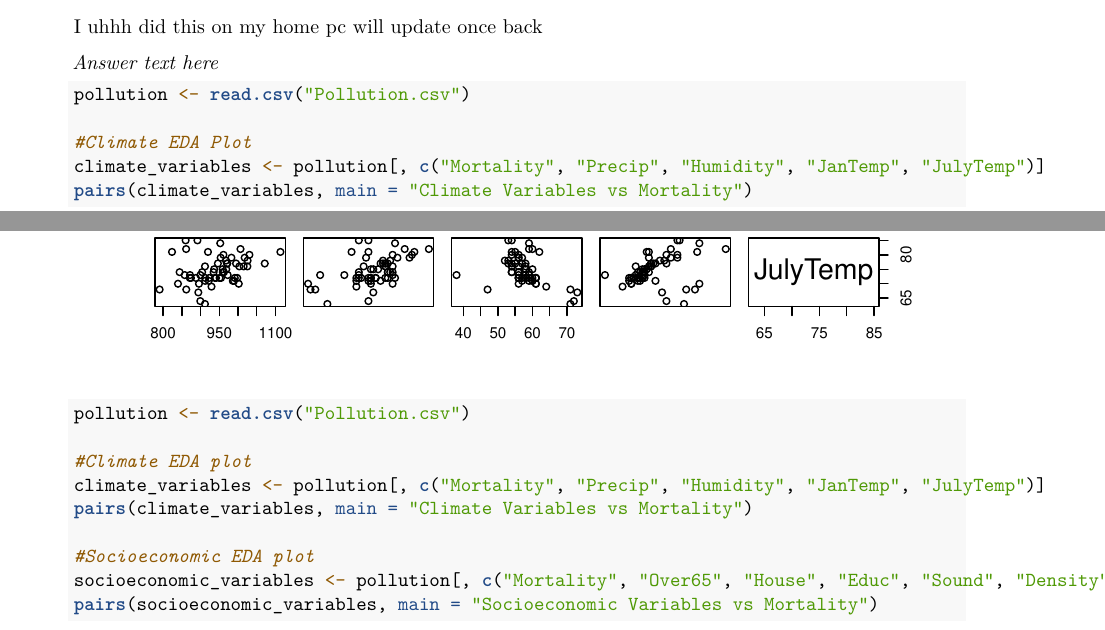
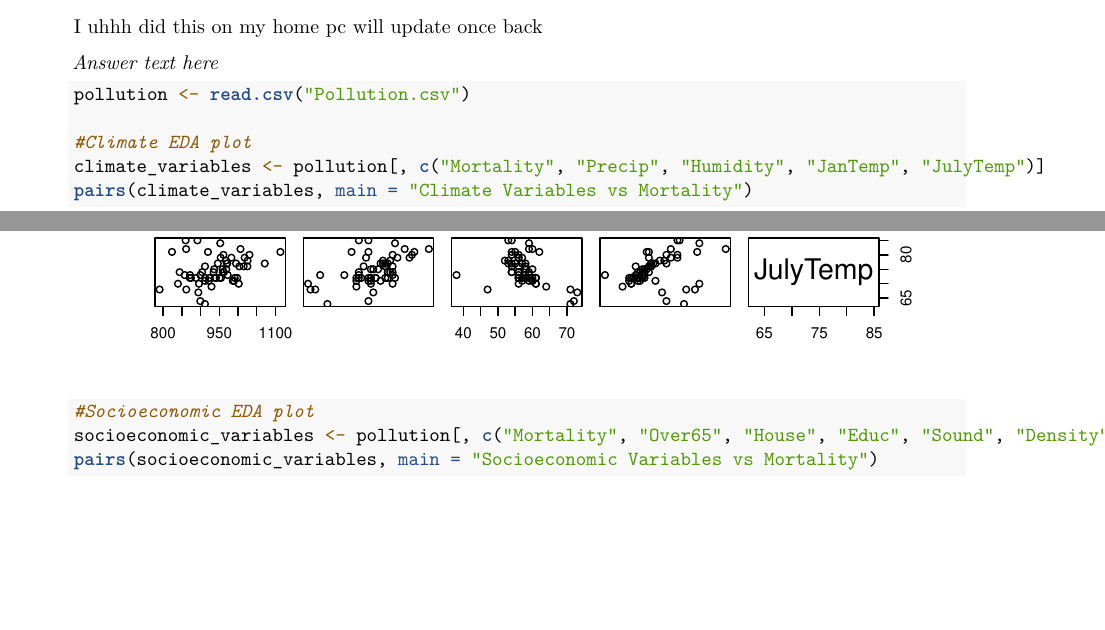
Before and after one commit to marcogunawan9763/STAT2402-Assignment2, an R Markdown document (Ian_submission.Rmd): two parts of pages 1 and 2 of 7, joined at a grey line, cut so that both start at the same text, the shorter picture padded with empty space. Rendered offline with R 4.5, knitr and Pandoc, then LaTeX, with nearby package versions.

Commit message:
Sync up desktop and laptop

````diff
--- a/Ian_submission.Rmd
+++ b/Ian_submission.Rmd
@@ -37,14 +37,6 @@ State what each team member has contributed to the assignment before answering t
     *Answer text here*
 
     ```{r}
-pollution <- read.csv("Pollution.csv")
-
-#Climate EDA Plot
-climate_variables <- pollution[, c("Mortality", "Precip", "Humidity", "JanTemp", "JulyTemp")]
-pairs(climate_variables, main = "Climate Variables vs Mortality")
-
-
-
 pollution <- read.csv("Pollution.csv")
 
 #Climate EDA plot
````
